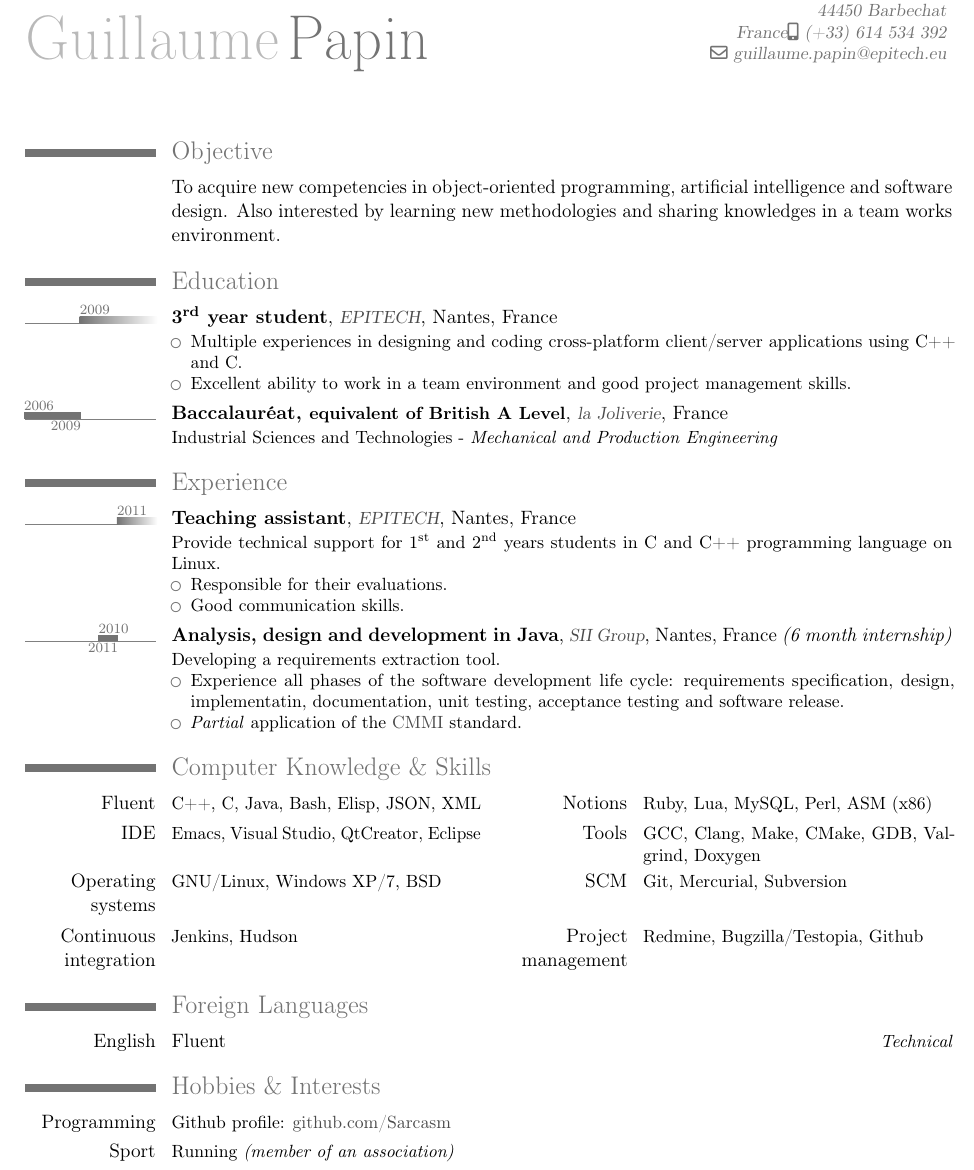
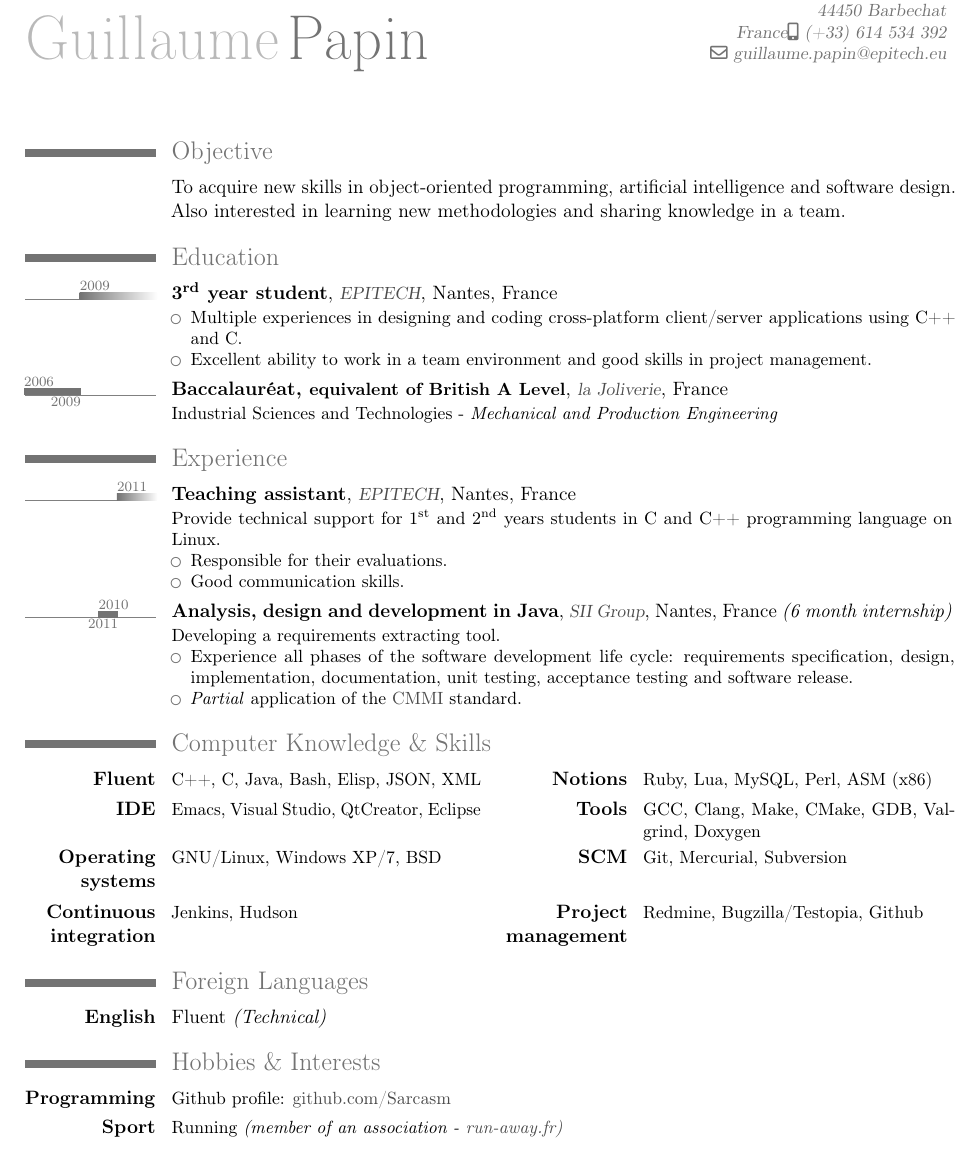
Before and after one commit to Sarcasm/cv, a LaTeX CV (GuillaumePapin_en.tex, which reads GuillaumePapin.sty): part of the page, cut so that both start at the same text. Compiled offline with pdfLaTeX.

Commit message:
Fix few errors.

```diff
--- a/GuillaumePapin.sty
+++ b/GuillaumePapin.sty
@@ -47,8 +47,7 @@
   \quote{\itshape #1 \\ \scshape \footnotesize #2}}
 
 % Hobbies & Interests
-%% \newcommand*{\cvhobby}[2]{\cvline{\textbf{#1}}{\small #2}}
-\newcommand*{\cvhobby}[2]{\cvline{#1}{\small #2}}
+\newcommand*{\cvhobby}[2]{\cvline{\textbf{#1}}{\small #2}}
 
 %% Timeline
 \usepackage[firstyear=2006, lastyear=2013]{moderntimeline}
--- a/GuillaumePapin_en.tex
+++ b/GuillaumePapin_en.tex
@@ -19,10 +19,10 @@
 \address{13, rue du Bois Guillet}{44450 Barbechat\\
 France}                      % optional, remove the line if not wanted
 
-\newcommand \objectives {To acquire new competencies in
-  object-oriented programming, artificial intelligence and software
-  design. Also interested by learning new methodologies and sharing
-  knowledges in a team works environment.}
+\newcommand \objectives {To acquire new skills in object-oriented
+  programming, artificial intelligence and software design. Also
+  interested in learning new methodologies and sharing knowledge in a
+  team.}
 
 %% \quote{\textbf{Objective:} ``\objectives''} % optional, remove the line if not wanted
 
@@ -46,7 +46,8 @@ France}                      % optional, remove the line if not wanted
                {\begin{itemize}
 \item Multiple experiences in designing and coding cross-platform
   client/server applications using C++ and C.
-\item Excellent ability to work in a team environment and good project management skills.
+\item Excellent ability to work in a team environment and good skills
+  in project management.
 \end{itemize}}
 \tlcventry{2006}{2009}{Baccalauréat, \small equivalent of British A Level}
           {\Colorhref[dark-grey]{http://www.la-joliverie.com/}{la Joliverie}}
@@ -66,51 +67,30 @@ France}                      % optional, remove the line if not wanted
                {Analysis, design and development in Java}
                {\Colorhref[dark-grey]{http://www.groupe-sii.com/en/home}{SII Group}}
                {Nantes}{France \textit{(6 month internship)}}
-               {Developing a requirements extraction tool.
+               {Developing a requirements extracting tool.
 \begin{itemize}
 \item Experience all phases of the software development life cycle:
-  requirements specification, design, implementatin, documentation,
+  requirements specification, design, implementation, documentation,
   unit testing, acceptance testing and software release.
 \item \textit{Partial} application of the {\Colorhref[dark-grey]{http://www.sei.cmu.edu/cmmi/}{CMMI}} standard.
 \end{itemize}}
 
 \section{Computer Knowledge \& Skills}
-\cvcomputer{Fluent}{C++, C, Java, Bash, Elisp, JSON, XML}
-           {Notions}{Ruby, Lua, MySQL, Perl, ASM (x86)}
-\cvcomputer{IDE}{Emacs, Visual Studio, QtCreator, Eclipse}
-           {Tools}{GCC, Clang, Make, CMake, GDB, Valgrind, Doxygen}
-\cvcomputer{Operating systems}{GNU/Linux, Windows XP/7, BSD}
-           {SCM}{Git, Mercurial, Subversion}
-\cvcomputer{Continuous integration}{Jenkins, Hudson}
-           {Project management}{Redmine, Bugzilla/Testopia, Github}
+\cvcomputer{\textbf{Fluent}}{C++, C, Java, Bash, Elisp, JSON, XML}
+           {\textbf{Notions}}{Ruby, Lua, MySQL, Perl, ASM (x86)}
+\cvcomputer{\textbf{IDE}}{Emacs, Visual Studio, QtCreator, Eclipse}
+           {\textbf{Tools}}{GCC, Clang, Make, CMake, GDB, Valgrind, Doxygen}
+\cvcomputer{\textbf{Operating systems}}{GNU/Linux, Windows XP/7, BSD}
+           {\textbf{SCM}}{Git, Mercurial, Subversion}
+\cvcomputer{\textbf{Continuous integration}}{Jenkins, Hudson}
+           {\textbf{Project management}}{Redmine, Bugzilla/Testopia, Github}
 %% \cvcomputer{\textbf{Methods}}{OOP, UML, Unit testing, Design patterns, \ldots}{}{}
 
 \section{Foreign Languages}
-\cvlanguage{English}{Fluent}{Technical}
-%% \cvline{\textbf{English}}{Fluent (Technical)}
+%% \cvlanguage{English}{Fluent \textit{(Technical)}}{}
+\cvline{\textbf{English}}{Fluent \textit{(Technical)}}
 
 \section{Hobbies \& Interests}
 \cvhobby{Programming}{Github profile: \Colorhref[dark-grey]{https://github.com/Sarcasm}{github.com/Sarcasm}}
-\cvhobby{Sport}{Running \textit{(member of an association)}}
+\cvhobby{Sport}{Running \textit{(member of an association - \Colorhref[dark-grey]{http://run-away.fr}{run-away.fr)}}}
 \end{document}
-
-%% OLD
-%% \section{Computer Knowledge \& Skills}
-%% \cvcomputer{\textbf{Fluent}}{C++, C, Java, Bash, Elisp, JSON, XML}
-%%            {\textbf{Notions}}{Ruby, Lua, MySQL, Perl, ASM (x86)}
-%% \cvcomputer{\textbf{IDE}}{Emacs, Visual Studio, QtCreator, Eclipse}
-%%            {\textbf{Tools}}{GCC, Clang, Make, CMake, GDB, Valgrind, Doxygen}
-%% \cvcomputer{\textbf{Operating systems}}{GNU/Linux, Windows XP/7, BSD}
-%%            {\textbf{SCM}}{Git, Mercurial, Subversion}
-%% \cvcomputer{\textbf{Continuous integration}}{Jenkins, Hudson}
-%%            {\textbf{Project management}}{Redmine, Bugzilla/Testopia, Github}
-%% %% \cvcomputer{\textbf{Methods}}{OOP, UML, Unit testing, Design patterns, \ldots}{}{}
-
-%% \section{Foreign Languages}
-%% \cvlanguage{\textbf{English}}{Fluent}{Technical}
-%% %% \cvline{\textbf{English}}{Fluent (Technical)}
-
-%% \section{Hobbies \& Interests}
-%% \cvhobby{Programming}{Github profile: \Colorhref[dark-grey]{https://github.com/Sarcasm}{github.com/Sarcasm}}
-%% \cvhobby{Sport}{Running \textit{(member of an association)}}
-%% \end{document}
```
Also changed, not shown: GuillaumePapin_en.pdf.
